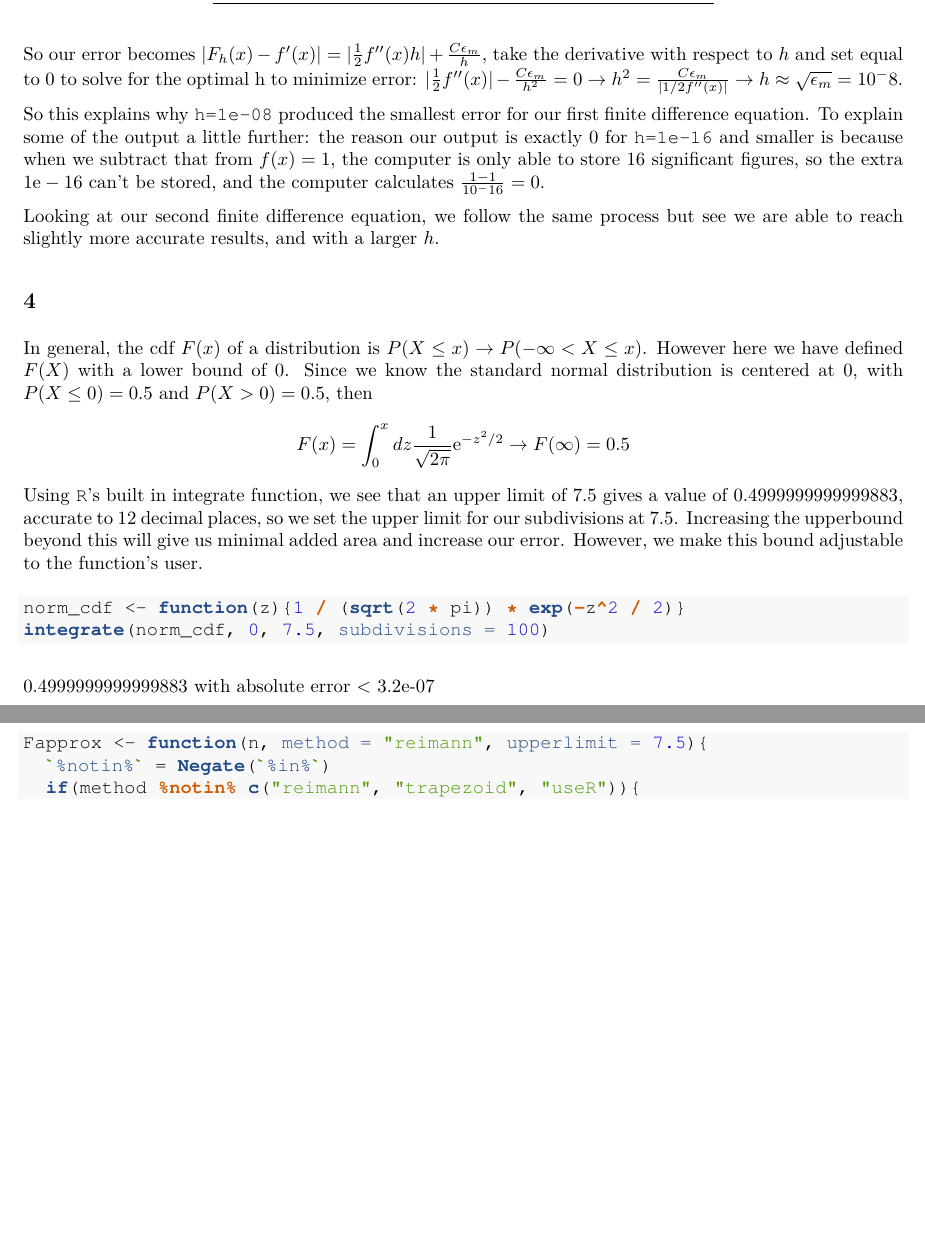
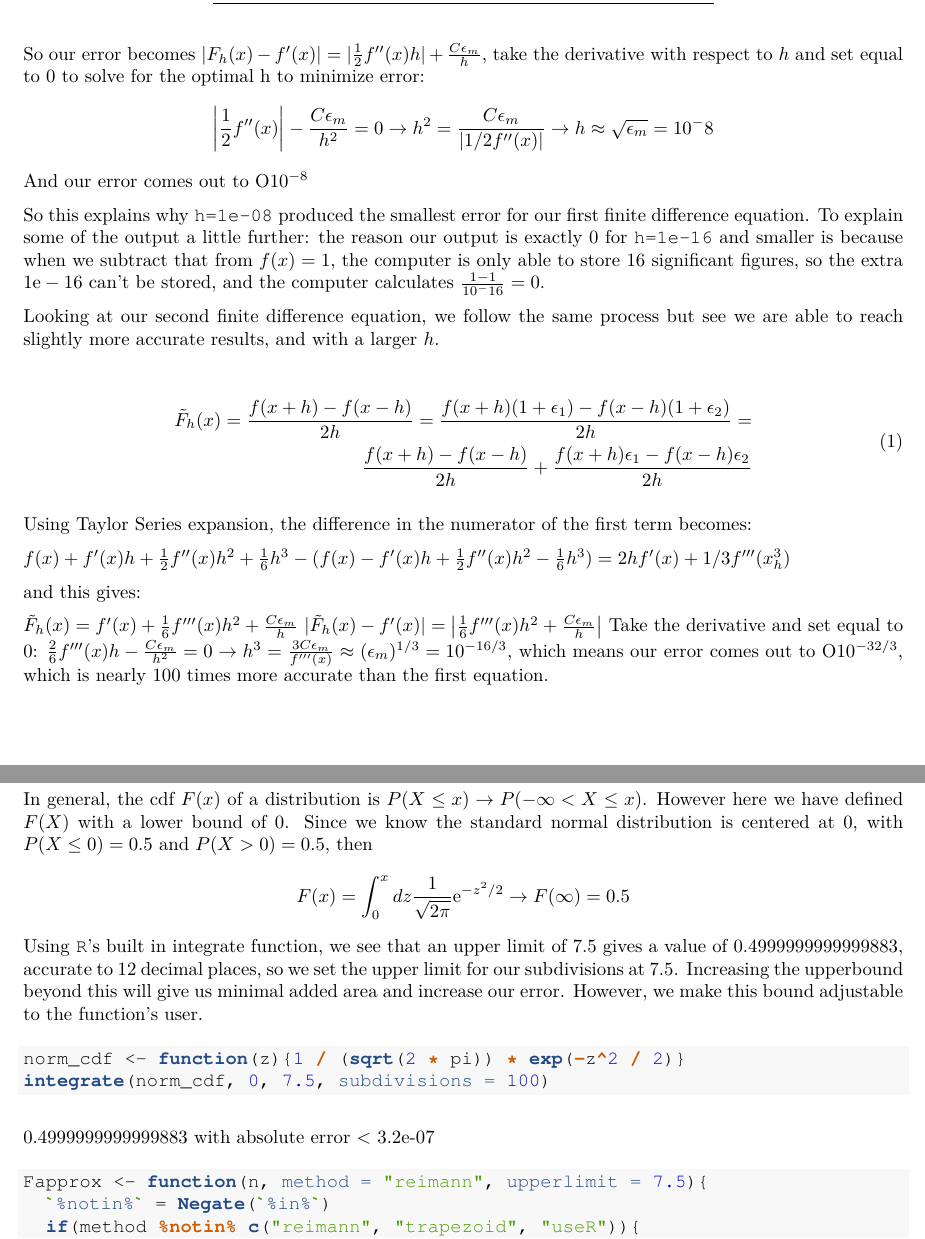
Before and after one commit to jeffgould231/MATH-504, an R Markdown document (HW 11/Gould_Jeff_HW11.Rmd): two parts of pages 5 and 6 of 7, joined at a grey line, cut so that both start at the same text, the shorter picture padded with empty space. The pictures show the output file HW 11/Gould_Jeff_HW11.pdf that the author committed with the source.

Commit message:
Finished 3

```diff
--- a/HW 11/Gould_Jeff_HW11.Rmd
+++ b/HW 11/Gould_Jeff_HW11.Rmd
@@ -151,12 +158,27 @@ Now we can re-write $F_h(x) = \frac{[f(x)+f'(x)h+\frac{1}{2}f''(x)h^2]-f(x)}{h}
 
-So our error becomes $|F_h(x)-f'(x)| = |\frac{1}{2}f''(x)h| + \frac{C\epsilon_m}{h}$, take the derivative with respect to $h$ and set equal to 0 to solve for the optimal h to minimize error: $|\frac{1}{2}f''(x)| -\frac{C\epsilon_m}{h^2}=0 \rightarrow h^2 = \frac{C\epsilon_m}{|1/2f''(x)|} \rightarrow h \approx \sqrt{\epsilon_m} = 10^-8$.
+So our error becomes $|F_h(x)-f'(x)| = |\frac{1}{2}f''(x)h| + \frac{C\epsilon_m}{h}$, take the derivative with respect to $h$ and set equal to 0 to solve for the optimal h to minimize error:
+$$\left|\frac{1}{2}f''(x)\right| -\frac{C\epsilon_m}{h^2}=0 \rightarrow h^2 = \frac{C\epsilon_m}{|1/2f''(x)|} \rightarrow h \approx \sqrt{\epsilon_m} = 10^-8$$
+And our error comes out to $\text{O}10^{-8}$
 
 So this explains why `h=1e-08` produced the smallest error for our first finite difference equation. To explain some of the output a little further: the reason our output is exactly 0 for `h=1e-16` and smaller is because when we subtract that from $f(x)=1$, the computer is only able to store 16 significant figures, so the extra $1\text{e}-16$ can't be stored, and the computer calculates $\frac{1-1}{10^-16} = 0$.
 
 Looking at our second finite difference equation, we follow the same process but see we are able to reach slightly more accurate results, and with a larger $h$.
 
+\begin{equation}
+\begin{split}
+\tilde{F}_h(x) = \frac{f(x+h)-f(x-h)}{2h} = \frac{f(x+h)(1+\epsilon_1)-f(x-h)(1+\epsilon_2)}{2h} = \\ \frac{f(x+h)-f(x-h)}{2h} + \frac{f(x+h)\epsilon_1-f(x-h)\epsilon_2}{2h}
+\end{split}
+\end{equation}
 
+Using Taylor Series expansion, the difference in the numerator of the first term becomes:
 
+$f(x) + f'(x)h + \frac{1}{2}f''(x)h^2 + \frac{1}{6}h^3 - (f(x) - f'(x)h + \frac{1}{2}f''(x)h^2 - \frac{1}{6}h^3) = 2hf'(x) + 1/3f'''(x_h^3)$
+
+and this gives:
+
+$\tilde{F}_h(x) = f'(x)+\frac{1}{6}f'''(x)h^2+\frac{C\epsilon_m}{h}$
+$|\tilde{F}_h(x) - f'(x)| = \left|\frac{1}{6}f'''(x)h^2+\frac{C\epsilon_m}{h}\right|$
+Take the derivative and set equal to 0: $\frac{2}{6}f'''(x)h - \frac{C\epsilon_m}{h^2}=0 \rightarrow h^3 = \frac{3C\epsilon_m}{f'''(x)}\approx (\epsilon_m)^{1/3} = 10^{-16/3}$, which means our error comes out to $\text{O}10^{-32/3}$, which is nearly 100 times more accurate than the first equation.
 
 
 ## 4
```
Also changed, not shown: HW 11/Gould_Jeff_HW11.pdf, HW 11/Gould_Jeff_HW11.Rmd (19 more changed lines).
